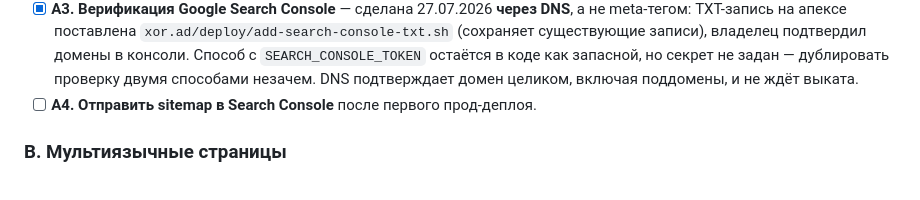
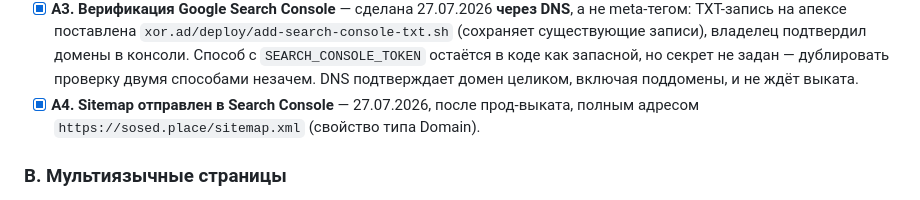
Before and after one commit to panov-id/sosed.place, a Markdown page: docs/SEO_AND_ANALYTICS_RU.md, the part around the change. Drawn GitHub-style.

```diff
--- a/docs/SEO_AND_ANALYTICS_RU.md
+++ b/docs/SEO_AND_ANALYTICS_RU.md
@@ -44,7 +44,8 @@
       остаётся в коде как запасной, но секрет не задан — дублировать проверку
       двумя способами незачем. DNS подтверждает домен целиком, включая
       поддомены, и не ждёт выката.
-- [ ] **A4. Отправить sitemap в Search Console** после первого прод-деплоя.
+- [x] **A4. Sitemap отправлен в Search Console** — 27.07.2026, после прод-выката,
+      полным адресом `https://sosed.place/sitemap.xml` (свойство типа Domain).
 
 ### B. Мультиязычные страницы
 
```
Also changed, not shown: docs/SEO_AND_ANALYTICS_EN.md (+3 -1 lines).
